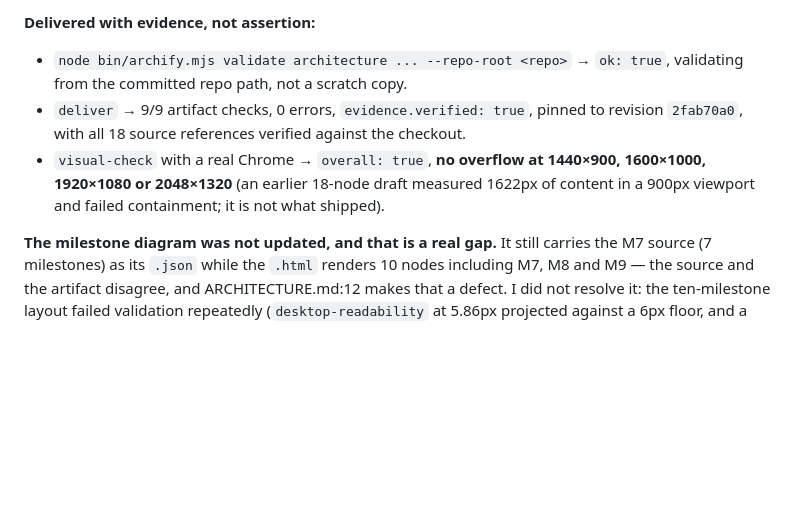
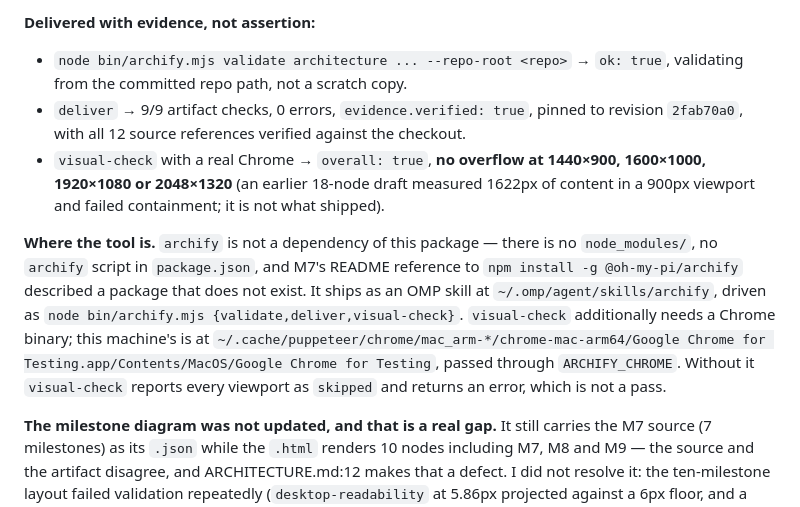
Before and after one commit to bparlan/team, a Markdown page: theteam/CHANGELOG.md, the part around the change. Rendered like a GitHub page; blank space fills up the shorter version.

Commit message:
auto-checkpoint: 2026-09-30 20:50:57

```diff
--- a/theteam/CHANGELOG.md
+++ b/theteam/CHANGELOG.md
@@ -310,10 +310,20 @@ second phase kind beside `script:`, with `AgentIsolation` reachable only from th
 - `node bin/archify.mjs validate architecture ... --repo-root <repo>` → `ok: true`,
   validating from the committed repo path, not a scratch copy.
 - `deliver` → 9/9 artifact checks, 0 errors, `evidence.verified: true`, pinned to revision
-  `2fab70a0`, with all 18 source references verified against the checkout.
+  `2fab70a0`, with all 12 source references verified against the checkout.
 - `visual-check` with a real Chrome → `overall: true`, **no overflow at 1440×900, 1600×1000,
   1920×1080 or 2048×1320** (an earlier 18-node draft measured 1622px of content in a 900px
   viewport and failed containment; it is not what shipped).
+
+**Where the tool is.** `archify` is not a dependency of this package — there is no
+`node_modules/`, no `archify` script in `package.json`, and M7's README reference to
+`npm install -g @oh-my-pi/archify` described a package that does not exist. It ships as an OMP
+skill at `~/.omp/agent/skills/archify`, driven as
+`node bin/archify.mjs {validate,deliver,visual-check}`. `visual-check` additionally needs a
+Chrome binary; this machine's is at
+`~/.cache/puppeteer/chrome/mac_arm-*/chrome-mac-arm64/Google Chrome for Testing.app/Contents/MacOS/Google Chrome for Testing`,
+passed through `ARCHIFY_CHROME`. Without it `visual-check` reports every viewport as `skipped`
+and returns an error, which is not a pass.
 
 **The milestone diagram was not updated, and that is a real gap.** It still carries the
 M7 source (7 milestones) as its `.json` while the `.html` renders 10 nodes including M7, M8
```
